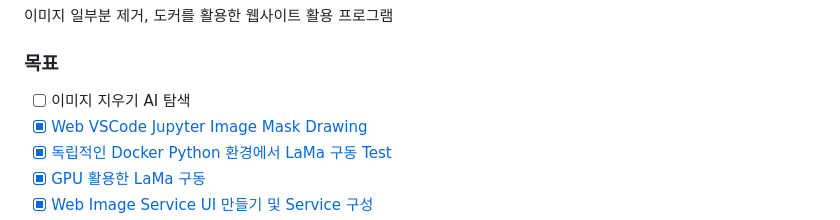
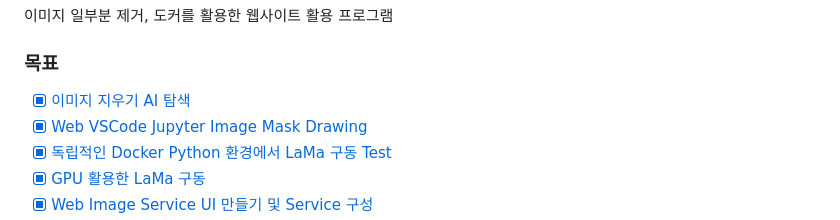
Before and after one commit to SagiK-Repository/Docker_AI_Image_RemovePart_Service, a Markdown page: README.md, the part around the change printed below. Drawn GitHub-style.

```diff
--- a/README.md
+++ b/README.md
@@ -6,7 +6,7 @@
 이미지 일부분 제거, 도커를 활용한 웹사이트 활용 프로그램
 
 ### 목표
-- [ ] 이미지 지우기 AI 탐색
+- [x] [이미지 지우기 AI 탐색](#이미지-지우기-ai-탐색과정-httpsgithubcomsagik-repositorydocker_ai_image_removepart_serviceissues1)
 - [x] [Web VSCode Jupyter Image Mask Drawing](#web-vscode-jupyter-image-mask-drawing-httpsgithubcomsagik-repositorydocker_ai_image_removepart_serviceissues4)
 - [x] [독립적인 Docker Python 환경에서 LaMa 구동 Test](#독립적인-docker-python-환경에서-lama-구동-test-httpsgithubcomsagik-repositorydocker_ai_image_removepart_serviceissues2)
 - [x] [GPU 활용한 LaMa 구동](#gpu-활용한-lama-구동-httpsgithubcomsagik-repositorydocker_ai_image_removepart_serviceissues5)
```
Also changed, not shown: other parts of README.md (+1 -1 lines).
